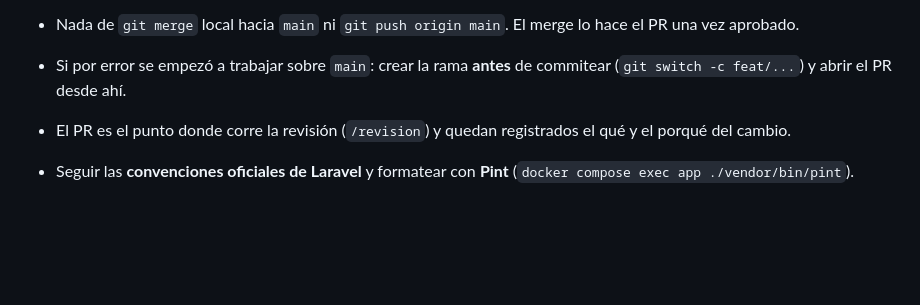
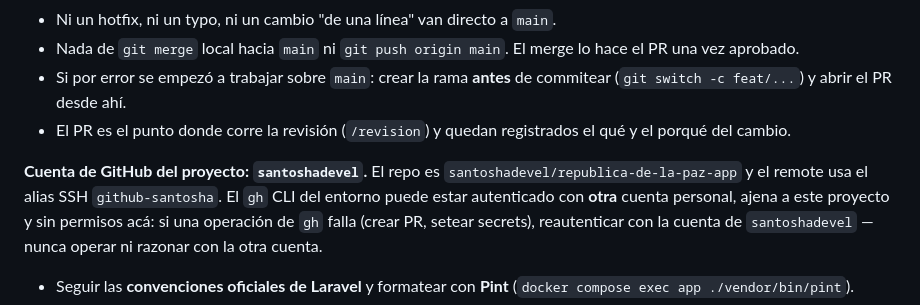
Before and after one commit to santoshadevel/republica-de-la-paz-app, a Markdown page: CLAUDE.md, the part around the change. Drawn GitHub-style; blank space fills up the shorter version.

Commit message:
docs: fijar santoshadevel como la cuenta de GitHub del proyecto
El `gh` CLI del entorno puede estar autenticado con otra cuenta personal ajena
al proyecto y sin permisos sobre este repo, lo que llevó a confundir la cuenta
al reportar fallos de permisos. Se deja explícito en CLAUDE.md que la cuenta es
`santoshadevel` y que ante un fallo de `gh` hay que reautenticar, no operar con
la otra cuenta.

Co-Authored-By: Claude Opus 4.8 (1M context) <noreply@anthropic.com>

```diff
--- a/CLAUDE.md
+++ b/CLAUDE.md
@@ -180,6 +180,12 @@ viaja en una rama y se integra **vía Pull Request**.
 - El PR es el punto donde corre la revisión (`/revision`) y quedan registrados el qué y
   el porqué del cambio.
 
+**Cuenta de GitHub del proyecto: `santoshadevel`.** El repo es
+`santoshadevel/republica-de-la-paz-app` y el remote usa el alias SSH `github-santosha`.
+El `gh` CLI del entorno puede estar autenticado con **otra** cuenta personal, ajena a este
+proyecto y sin permisos acá: si una operación de `gh` falla (crear PR, setear secrets),
+reautenticar con la cuenta de `santoshadevel` — nunca operar ni razonar con la otra cuenta.
+
 - Seguir las **convenciones oficiales de Laravel** y formatear con **Pint**
   (`docker compose exec app ./vendor/bin/pint`).
 - Modelos en singular (`Student`, `Membership`), tablas en plural snake_case
```
